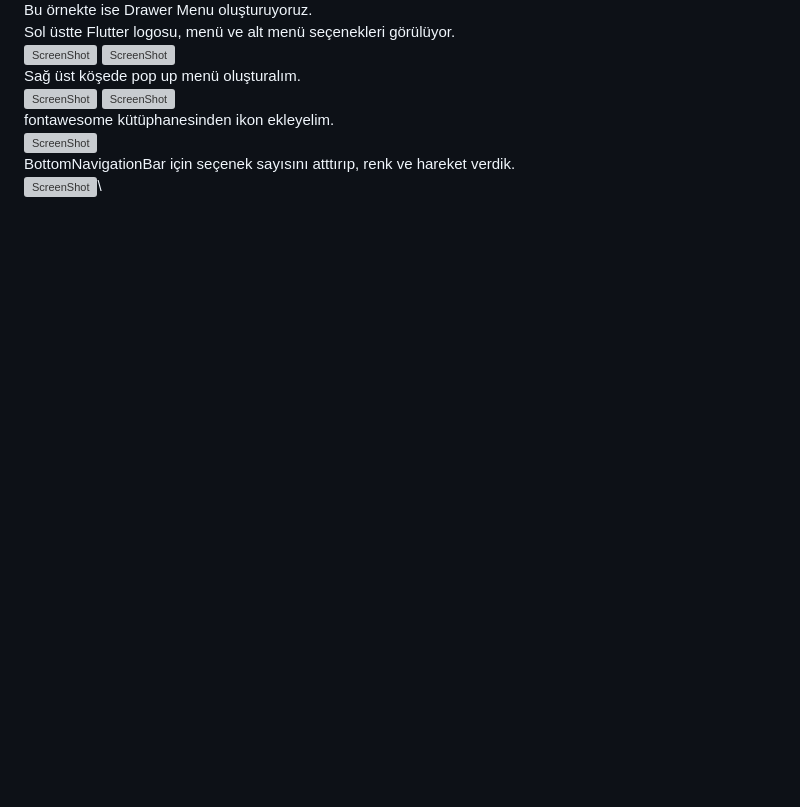
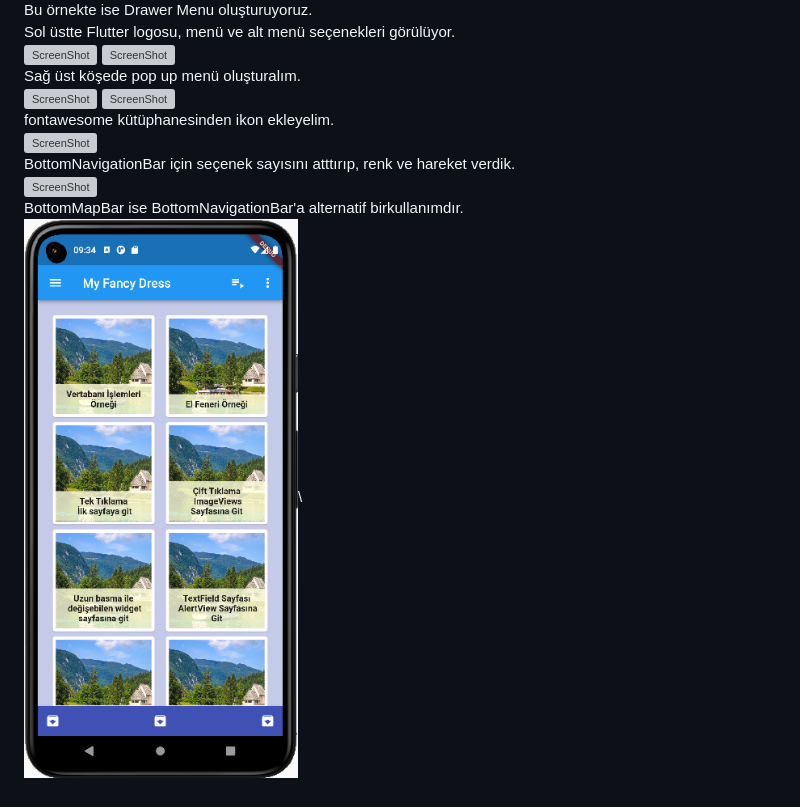
Before and after one commit to VedatBiner/flutter_udemy_01, a Markdown page: README.md, the part around the change. GitHub-like rendering; pictures changed too: screen_shots/img-48-bottommapbar-1.png (added); blank space fills up the shorter version; grey boxes are pictures that could not be loaded.

Commit message:
BottomMapBar

```diff
--- a/README.md
+++ b/README.md
@@ -143,3 +143,5 @@ fontawesome kütüphanesinden ikon ekleyelim.\
 ![ScreenShot](/screen_shots/img-46-fontawesome-1.png)\
 BottomNavigationBar için seçenek sayısını atttırıp, renk ve hareket verdik.\
 ![ScreenShot](/screen_shots/img-47-bottomnavigationbar-4.png)\
+BottomMapBar ise BottomNavigationBar'a alternatif birkullanımdır.\
+![ScreenShot](/screen_shots/img-48-bottommapbar-1.png)\
```
Also changed, not shown: 1 other file.
